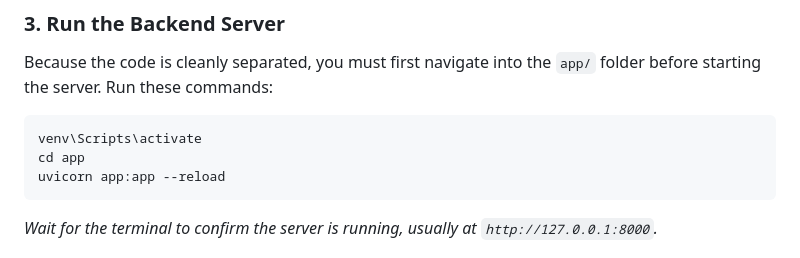
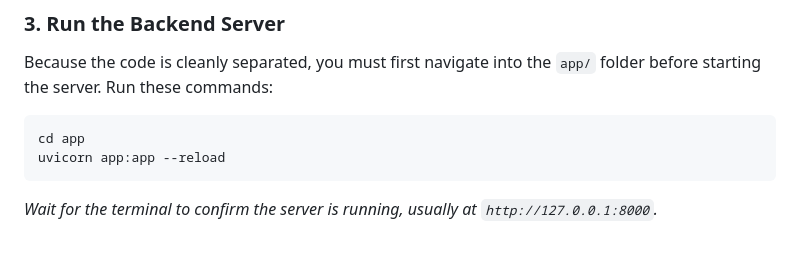
Before and after one commit to DarshanU25/AgriLens-AI-Crop-Recommendation, a Markdown page: README.md, the part around the change. Drawn GitHub-style.

Commit message:
Revise backend server startup instructions
Updated instructions for running the backend server.

````diff
--- a/README.md
+++ b/README.md
@@ -40,7 +40,6 @@ source venv/bin/activate
 Because the code is cleanly separated, you must first navigate into the `app/` folder before starting the server. Run these commands:
 
 ```bash
-venv\Scripts\activate
 cd app
 uvicorn app:app --reload
 ```
````
